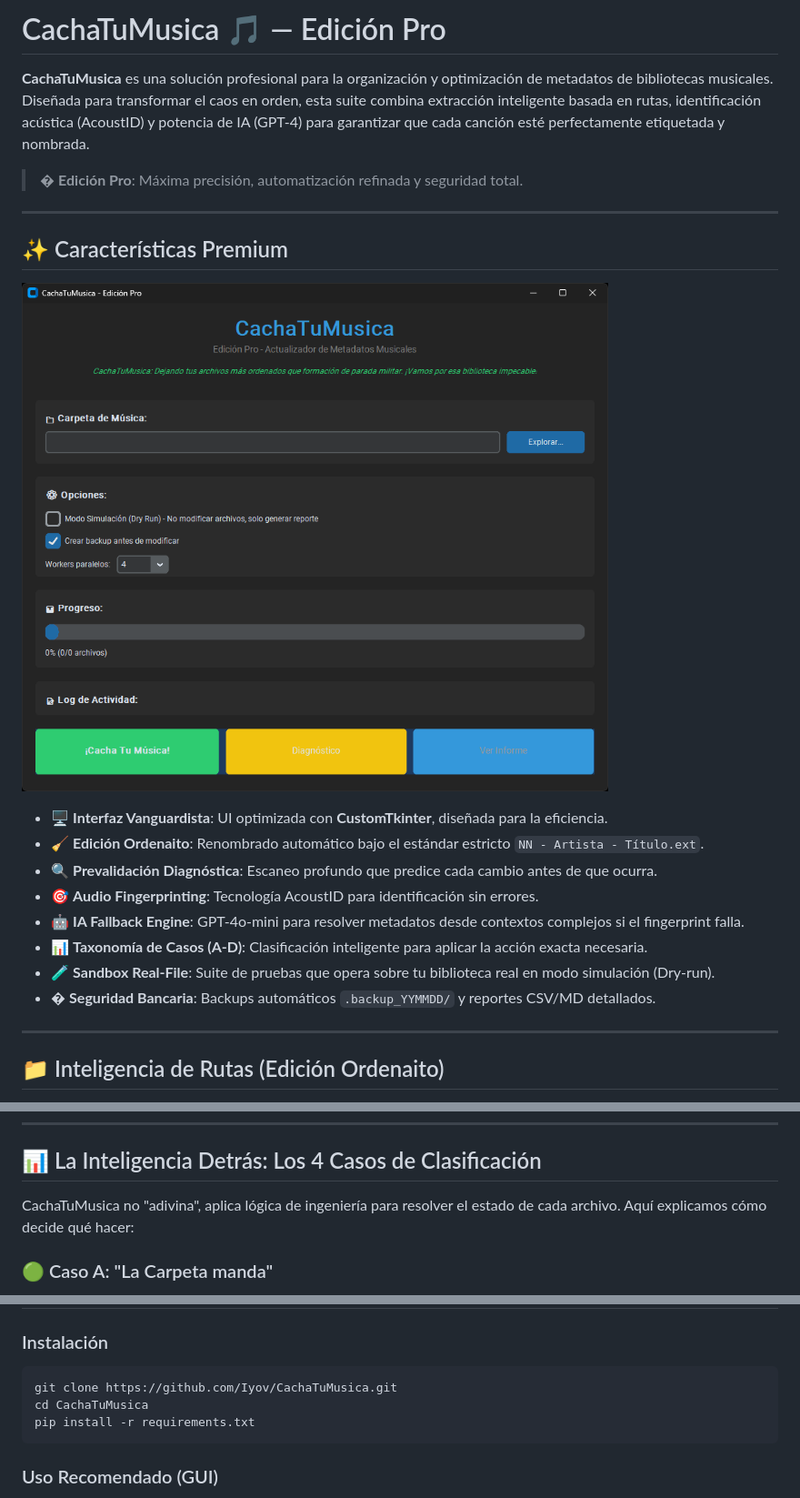
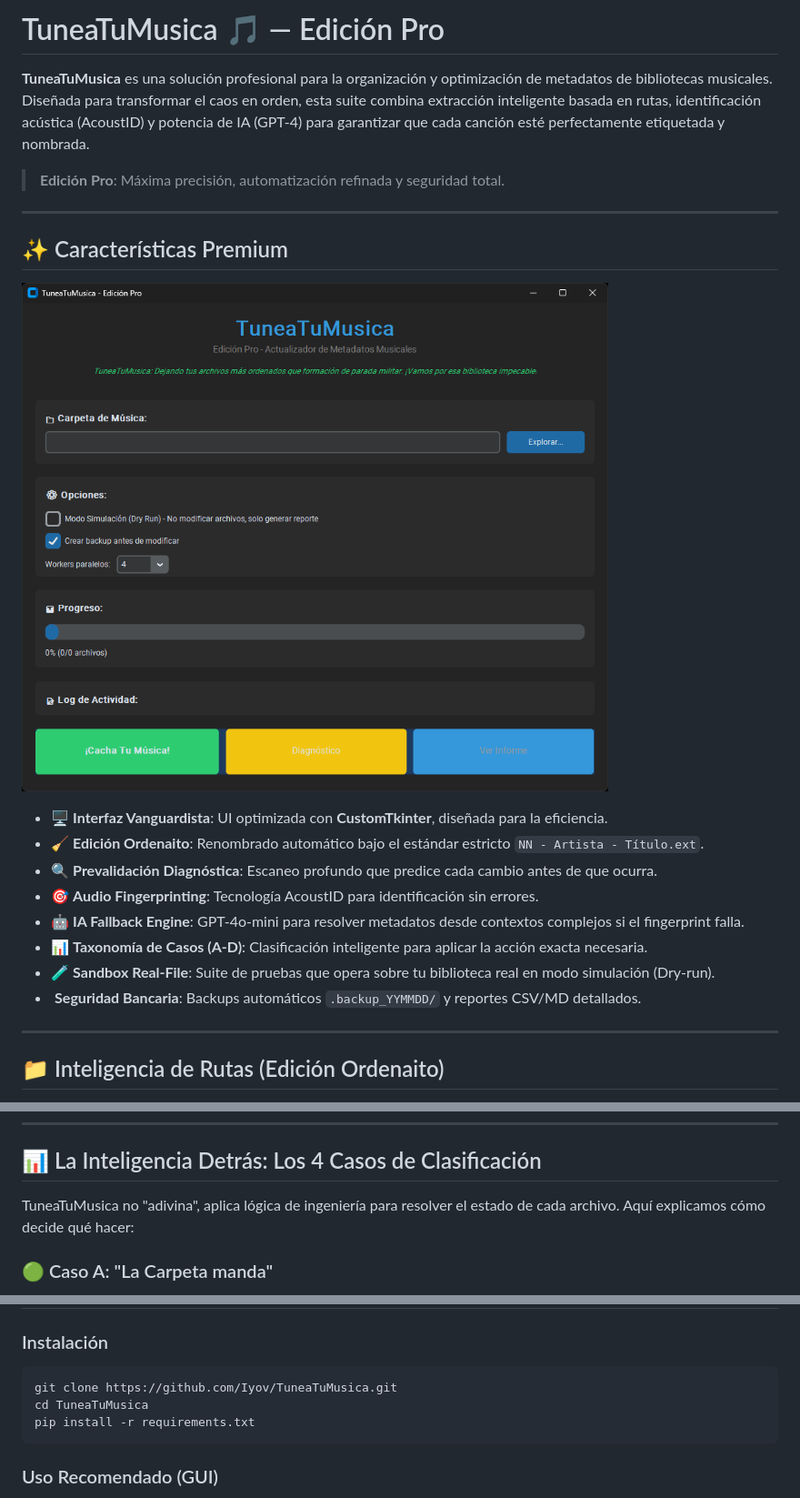
Before and after one commit to Iyov/TuneaTuMusica, a Markdown page: README.md, 3 parts joined by grey strips. Shown at 91% size. Rendered like a GitHub page; pictures changed too: img/CachaTuMusica_GUI.png (deleted), img/TuneaTuMusica_GUI.png (added).

Commit message:
Add new name TuneaTuMusica

````diff
--- a/README.md
+++ b/README.md
@@ -1,14 +1,14 @@
-# CachaTuMusica 🎵 — Edición Pro
+# TuneaTuMusica 🎵 — Edición Pro
 
-**CachaTuMusica** es una solución profesional para la organización y optimización de metadatos de bibliotecas musicales. Diseñada para transformar el caos en orden, esta suite combina extracción inteligente basada en rutas, identificación acústica (AcoustID) y potencia de IA (GPT-4) para garantizar que cada canción esté perfectamente etiquetada y nombrada.
+**TuneaTuMusica** es una solución profesional para la organización y optimización de metadatos de bibliotecas musicales. Diseñada para transformar el caos en orden, esta suite combina extracción inteligente basada en rutas, identificación acústica (AcoustID) y potencia de IA (GPT-4) para garantizar que cada canción esté perfectamente etiquetada y nombrada.
 
-> � **Edición Pro**: Máxima precisión, automatización refinada y seguridad total.
+>  **Edición Pro**: Máxima precisión, automatización refinada y seguridad total.
 
 ---
 
 ## ✨ Características Premium
 
-![Interfaz Gráfica de CachaTuMusica](img/CachaTuMusica_GUI.png)
+![Interfaz Gráfica de TuneaTuMusica](img/TuneaTuMusica_GUI.png)
 
 - 🖥️ **Interfaz Vanguardista**: UI optimizada con **CustomTkinter**, diseñada para la eficiencia.
 - 🧹 **Edición Ordenaito**: Renombrado automático bajo el estándar estricto `NN - Artista - Título.ext`.
@@ -17,7 +17,7 @@
 - 🤖 **IA Fallback Engine**: GPT-4o-mini para resolver metadatos desde contextos complejos si el fingerprint falla.
 - 📊 **Taxonomía de Casos (A-D)**: Clasificación inteligente para aplicar la acción exacta necesaria.
 - 🧪 **Sandbox Real-File**: Suite de pruebas que opera sobre tu biblioteca real en modo simulación (Dry-run).
-- �️ **Seguridad Bancaria**: Backups automáticos `.backup_YYMMDD/` y reportes CSV/MD detallados.
+- ️ **Seguridad Bancaria**: Backups automáticos `.backup_YYMMDD/` y reportes CSV/MD detallados.
 
 ---
 
@@ -36,7 +36,7 @@ La lógica de extracción ha sido refinada para interpretar tu estructura de car
 
 ## 📊 La Inteligencia Detrás: Los 4 Casos de Clasificación
 
-CachaTuMusica no "adivina", aplica lógica de ingeniería para resolver el estado de cada archivo. Aquí explicamos cómo decide qué hacer:
+TuneaTuMusica no "adivina", aplica lógica de ingeniería para resolver el estado de cada archivo. Aquí explicamos cómo decide qué hacer:
 
 ### 🟢 Caso A: "La Carpeta manda"
 *   **Diagnóstico**: El nombre del archivo o su ubicación son perfectos, pero los "Tags" internos están vacíos o dicen "Desconocido".
@@ -63,8 +63,8 @@ CachaTuMusica no "adivina", aplica lógica de ingeniería para resolver el estad
 
 ### Instalación
 ```bash
-git clone https://github.com/Iyov/CachaTuMusica.git
-cd CachaTuMusica
+git clone https://github.com/Iyov/TuneaTuMusica.git
+cd TuneaTuMusica
 pip install -r requirements.txt
 ```
 
````
Also changed, not shown: 6 other files.
